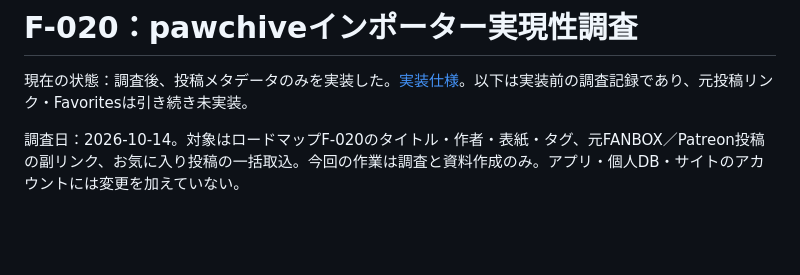
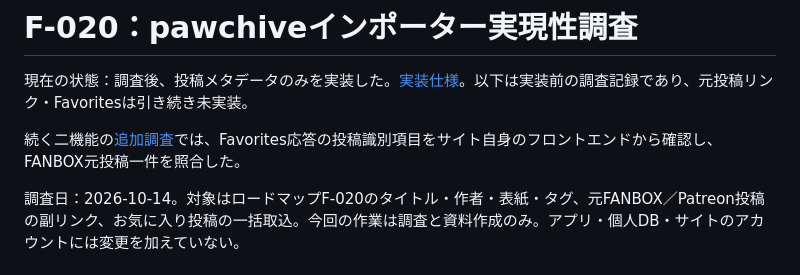
Before and after one commit to Kaijanaitubu/folio, a Markdown page: media-library/documents/PAWCHIVE-RESEARCH.md, the part around the change. Drawn GitHub-style; blank space fills up the shorter version.

```diff
--- a/media-library/documents/PAWCHIVE-RESEARCH.md
+++ b/media-library/documents/PAWCHIVE-RESEARCH.md
@@ -1,6 +1,8 @@
 # F-020：pawchiveインポーター実現性調査
 
 現在の状態：調査後、投稿メタデータのみを実装した。[実装仕様](PAWCHIVE-SPEC.md)。以下は実装前の調査記録であり、元投稿リンク・Favoritesは引き続き未実装。
+
+続く二機能の[追加調査](PAWCHIVE-FAVORITES-ORIGINALS-RESEARCH.md)では、Favorites応答の投稿識別項目をサイト自身のフロントエンドから確認し、FANBOX元投稿一件を照合した。
 
 調査日：2026-10-14。対象はロードマップF-020のタイトル・作者・表紙・タグ、元FANBOX／Patreon投稿の副リンク、お気に入り投稿の一括取込。今回の作業は調査と資料作成のみ。アプリ・個人DB・サイトのアカウントには変更を加えていない。
 
```
Also changed, not shown: media-library/documents/PAWCHIVE-FAVORITES-ORIGINALS-RESEARCH.md (added, +83 -0 lines), media-library/documents/ROADMAP.md (+2 -0 lines).
